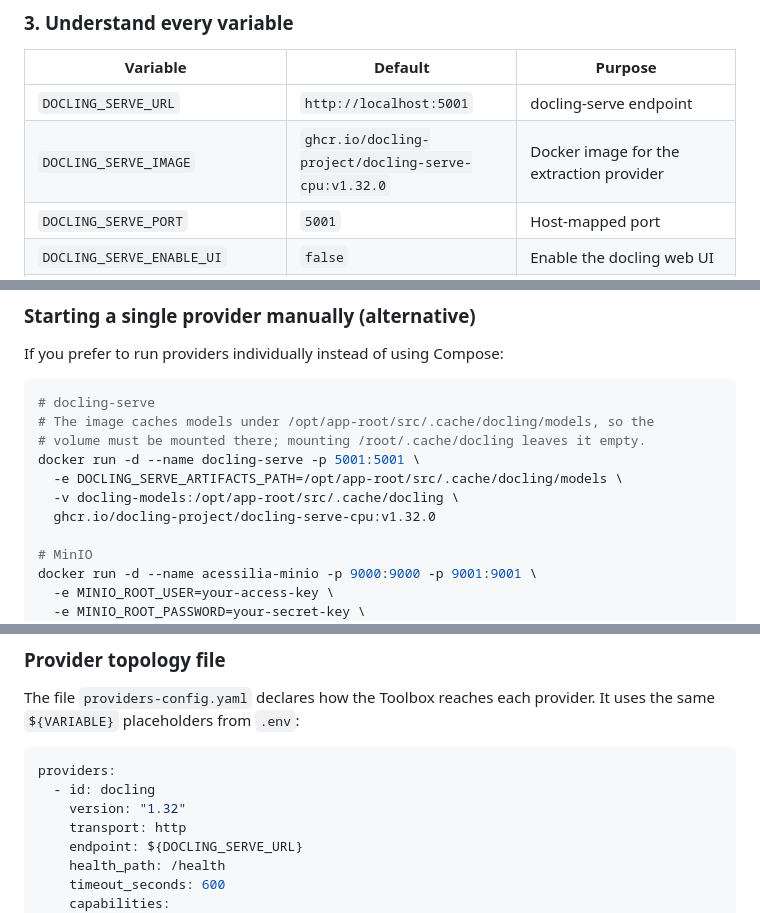
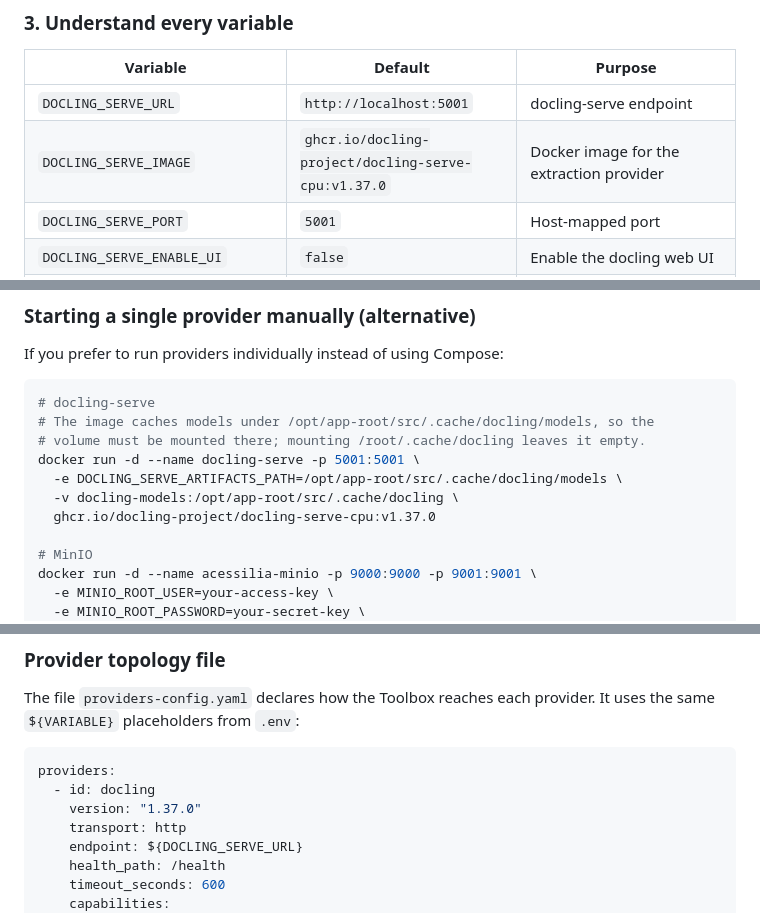
Before and after one commit to A11yDevs/acessilia-toolbox, a Markdown page: docs/installation.md, 3 parts joined by grey strips. Drawn GitHub-style.

````diff
--- a/docs/installation.md
+++ b/docs/installation.md
@@ -94,7 +94,7 @@ production, configure a password via `VALKEY_URL=redis://:password@host:6379`.
 | Variable | Default | Purpose |
 |---|---|---|
 | `DOCLING_SERVE_URL` | `http://localhost:5001` | docling-serve endpoint |
-| `DOCLING_SERVE_IMAGE` | `ghcr.io/docling-project/docling-serve-cpu:v1.32.0` | Docker image for the extraction provider |
+| `DOCLING_SERVE_IMAGE` | `ghcr.io/docling-project/docling-serve-cpu:v1.37.0` | Docker image for the extraction provider |
 | `DOCLING_SERVE_PORT` | `5001` | Host-mapped port |
 | `DOCLING_SERVE_ENABLE_UI` | `false` | Enable the docling web UI |
 | `TOOLBOX_PROVIDERS_CONFIG` | `providers-config.yaml` | Path to the provider manifest |
@@ -227,7 +227,7 @@ If you prefer to run providers individually instead of using Compose:
 docker run -d --name docling-serve -p 5001:5001 \
   -e DOCLING_SERVE_ARTIFACTS_PATH=/opt/app-root/src/.cache/docling/models \
   -v docling-models:/opt/app-root/src/.cache/docling \
-  ghcr.io/docling-project/docling-serve-cpu:v1.32.0
+  ghcr.io/docling-project/docling-serve-cpu:v1.37.0
 
 # MinIO
 docker run -d --name acessilia-minio -p 9000:9000 -p 9001:9001 \
@@ -282,7 +282,7 @@ provider. It uses the same `${VARIABLE}` placeholders from `.env`:
 ``` yaml
 providers:
   - id: docling
-    version: "1.32"
+    version: "1.37.0"
     transport: http
     endpoint: ${DOCLING_SERVE_URL}
     health_path: /health
````
Also changed, not shown: README.md (+1 -1 lines).
